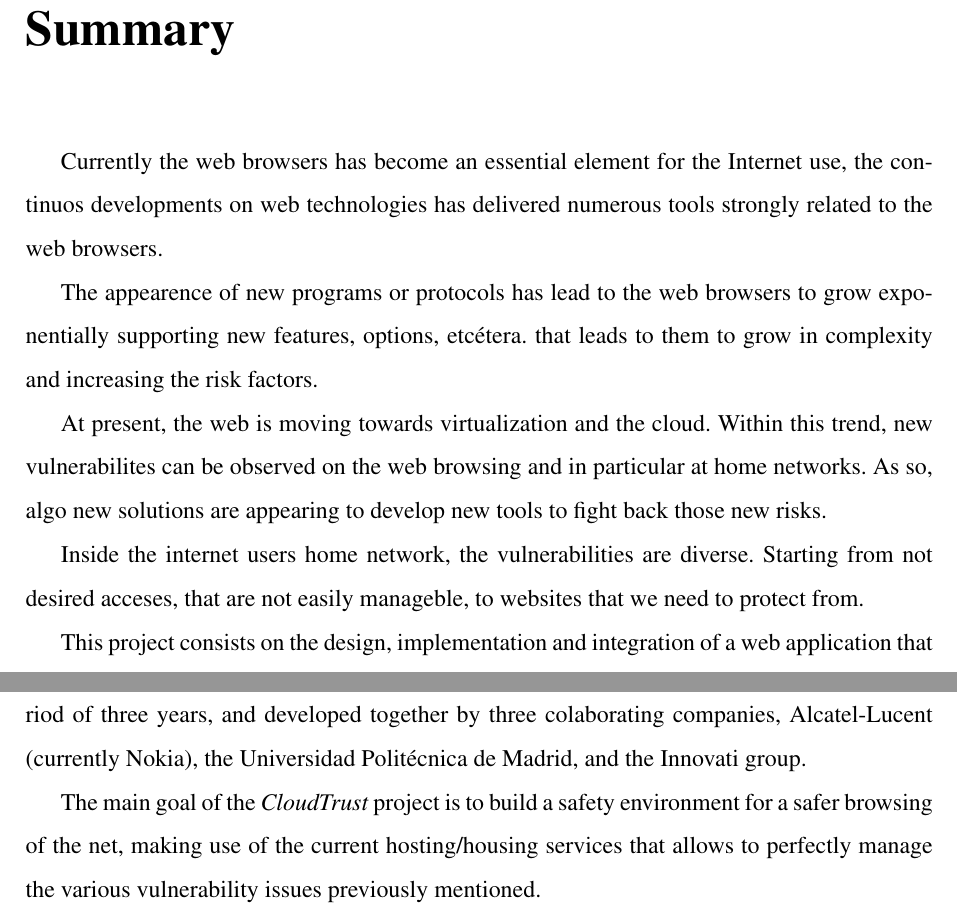
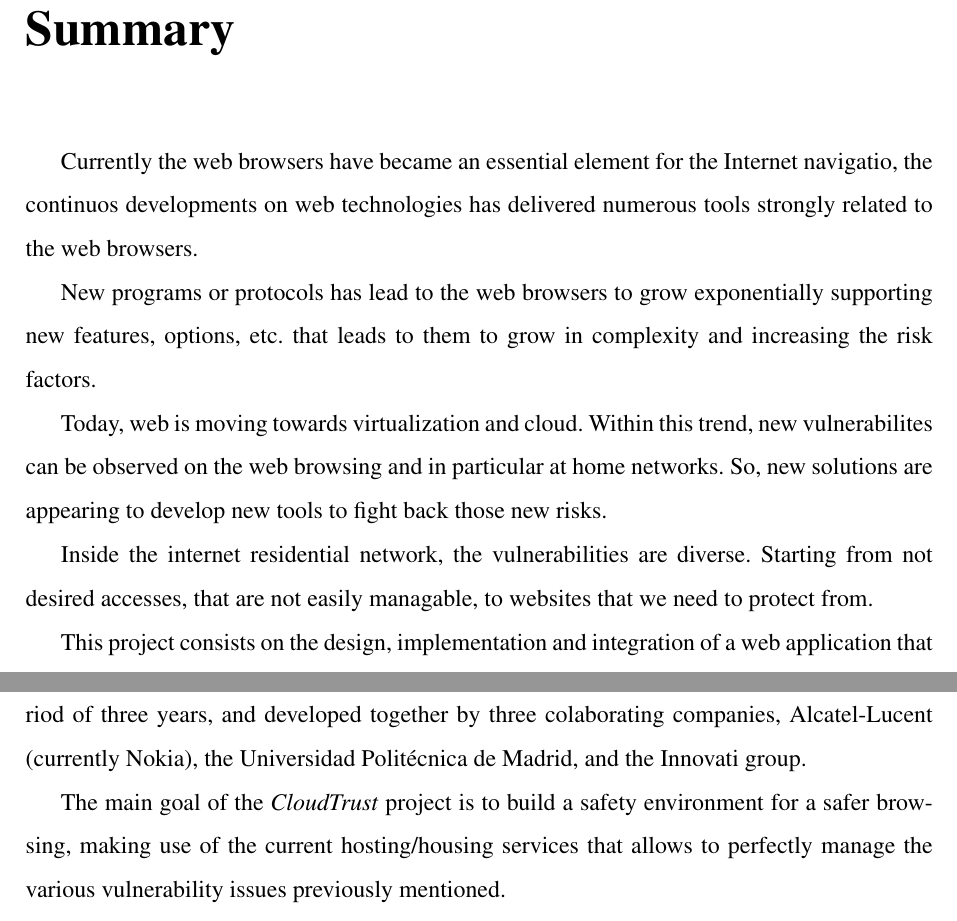
Before and after one commit to DavidGutierrezMelendro/PFC-David-Gutierrez, a LaTeX book (memoria_urjc.tex): two parts of page 8 of 77, joined at a grey line, cut so that both start at the same text. Compiled offline with pdfLaTeX; the source files are stored in an older character set and shown here as Unicode.

Commit message:
double check on summary

```diff
--- a/memoria_urjc.tex
+++ b/memoria_urjc.tex
@@ -173,19 +173,19 @@ Así pues, el objetivo de este proyecto de Fin de Carrera, es realizar un estudi
 %\addcontentsline{toc}{chapter}{Summary} % si queremos que aparezca en el índice
 \markboth{SUMMARY}{SUMMARY} % encabezado
 
-Currently the web browsers has become an essential element for the Internet use, the continuos developments on web technologies has delivered numerous tools strongly related to the web browsers.
+Currently the web browsers have became an essential element for the Internet navigatio, the continuos developments on web technologies has delivered numerous tools strongly related to the web browsers.
 
-The appearence of new programs or protocols has lead to the web browsers to grow exponentially supporting new features, options, etcétera. that leads to them to grow in complexity and increasing the risk factors.
+New programs or protocols has lead to the web browsers to grow exponentially supporting new features, options, etc. that leads to them to grow in complexity and increasing the risk factors.
 
-At present, the web is moving towards virtualization and the cloud. Within this trend, new vulnerabilites can be observed on the web browsing and in particular at home networks. As so, algo new solutions are appearing to develop new tools to fight back those new risks.
+Today, web is moving towards virtualization and cloud. Within this trend, new vulnerabilites can be observed on the web browsing and in particular at home networks. So, new solutions are appearing to develop new tools to fight back those new risks.
 
-Inside the internet users home network, the vulnerabilities are diverse. Starting from not desired acceses, that are not easily manageble, to websites that we need to protect from.
+Inside the internet residential network, the vulnerabilities are diverse. Starting from not desired accesses, that are not easily managable, to websites that we need to protect from.
 
 This project consists on the design, implementation and integration of a web application that allows to configure and manage a virtualized network implemented inside the software solution of safe browsing on the cloud named \textit{CloudTrust}.
 
 The \textit{CloudTrust} project, has been financed by the Ministerio de la Competencia for a period of three years, and developed together by three colaborating companies, Alcatel-Lucent (currently Nokia), the Universidad Politécnica de Madrid, and the Innovati group.
 
-The main goal of the \textit{CloudTrust} project is to build a safety environment for a safer browsing of the net, making use of the current hosting/housing services that allows to perfectly manage the various vulnerability issues previously mentioned.
+The main goal of the \textit{CloudTrust} project is to build a safety environment for a safer browsing, making use of the current hosting/housing services that allows to perfectly manage the various vulnerability issues previously mentioned.
 
 The \textit{CloudTrust} solution, is a solution that provides two-way confidence, both sides of the connection are safe on the navigation of the net, the company that offers the service can offer this package as a true solution for a potential client for the safety of his home network.
 
```
Also changed, not shown: memoria_urjc.pdf, memoria_urjc.tex (15 more changed lines), 2 other files.
